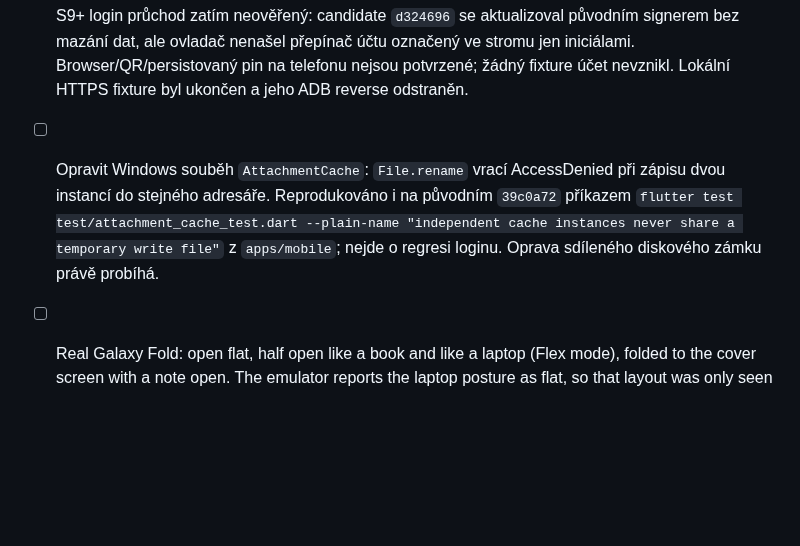
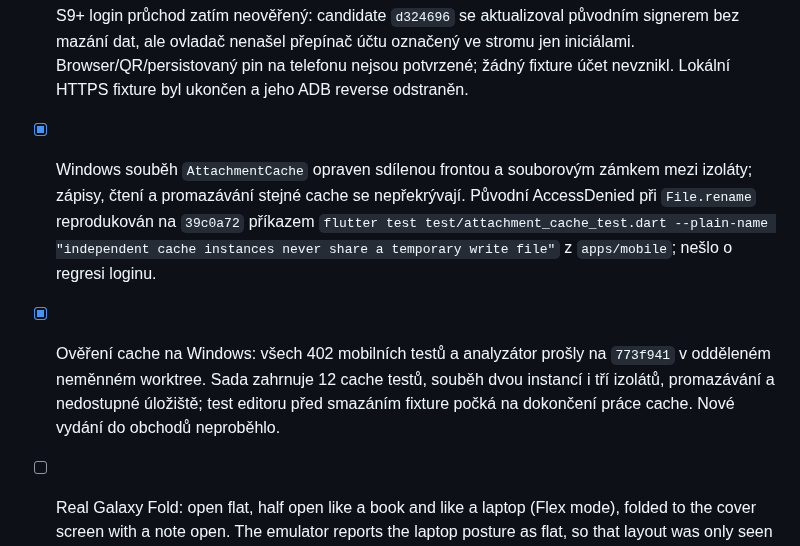
Before and after one commit to nks-hub/ownnotes, a Markdown page: TODO.md, the part around the change. Drawn GitHub-style; blank space fills up the shorter version.

Commit message:
docs: record verified Windows attachment cache fix

```diff
--- a/TODO.md
+++ b/TODO.md
@@ -19,7 +19,8 @@ references: [docs/research/review-2026-10-20.md](docs/research/review-2026-10-20
 - [x] Login sjednocený s OwnTalkem včetně rozložení, ikon, CS/EN textů a odpovídajících DE překladů; QR server-only/app-password/one-time, kontrola serveru, browser návrat, cancel, účtový TLS pin, SAN a přístupné chyby jsou implementované v `d324696` (nevydáno do obchodů).
 - [x] Login ověření: 54 cílených mobilních testů a analyzátor prošly na `d324696`; 135 protokolových a 116 databázových testů prošlo na `52b63bd`, příslušné package stromy se nezměnily. Osm live testů bez přístupů bylo přeskočeno. Testy běžely na pozadí v oddělených neměnných worktrees.
 - [ ] S9+ login průchod zatím neověřený: candidate `d324696` se aktualizoval původním signerem bez mazání dat, ale ovladač nenašel přepínač účtu označený ve stromu jen iniciálami. Browser/QR/persistovaný pin na telefonu nejsou potvrzené; žádný fixture účet nevznikl. Lokální HTTPS fixture byl ukončen a jeho ADB reverse odstraněn.
-- [ ] Opravit Windows souběh `AttachmentCache`: `File.rename` vrací AccessDenied při zápisu dvou instancí do stejného adresáře. Reprodukováno i na původním `39c0a72` příkazem `flutter test test/attachment_cache_test.dart --plain-name "independent cache instances never share a temporary write file"` z `apps/mobile`; nejde o regresi loginu. Oprava sdíleného diskového zámku právě probíhá.
+- [x] Windows souběh `AttachmentCache` opraven sdílenou frontou a souborovým zámkem mezi izoláty; zápisy, čtení a promazávání stejné cache se nepřekrývají. Původní AccessDenied při `File.rename` reprodukován na `39c0a72` příkazem `flutter test test/attachment_cache_test.dart --plain-name "independent cache instances never share a temporary write file"` z `apps/mobile`; nešlo o regresi loginu.
+- [x] Ověření cache na Windows: všech 402 mobilních testů a analyzátor prošly na `773f941` v odděleném neměnném worktree. Sada zahrnuje 12 cache testů, souběh dvou instancí i tří izolátů, promazávání a nedostupné úložiště; test editoru před smazáním fixture počká na dokončení práce cache. Nové vydání do obchodů neproběhlo.
 
 - [ ] Real Galaxy Fold: open flat, half open like a book and like a laptop
       (Flex mode), folded to the cover screen with a note open. The
```
